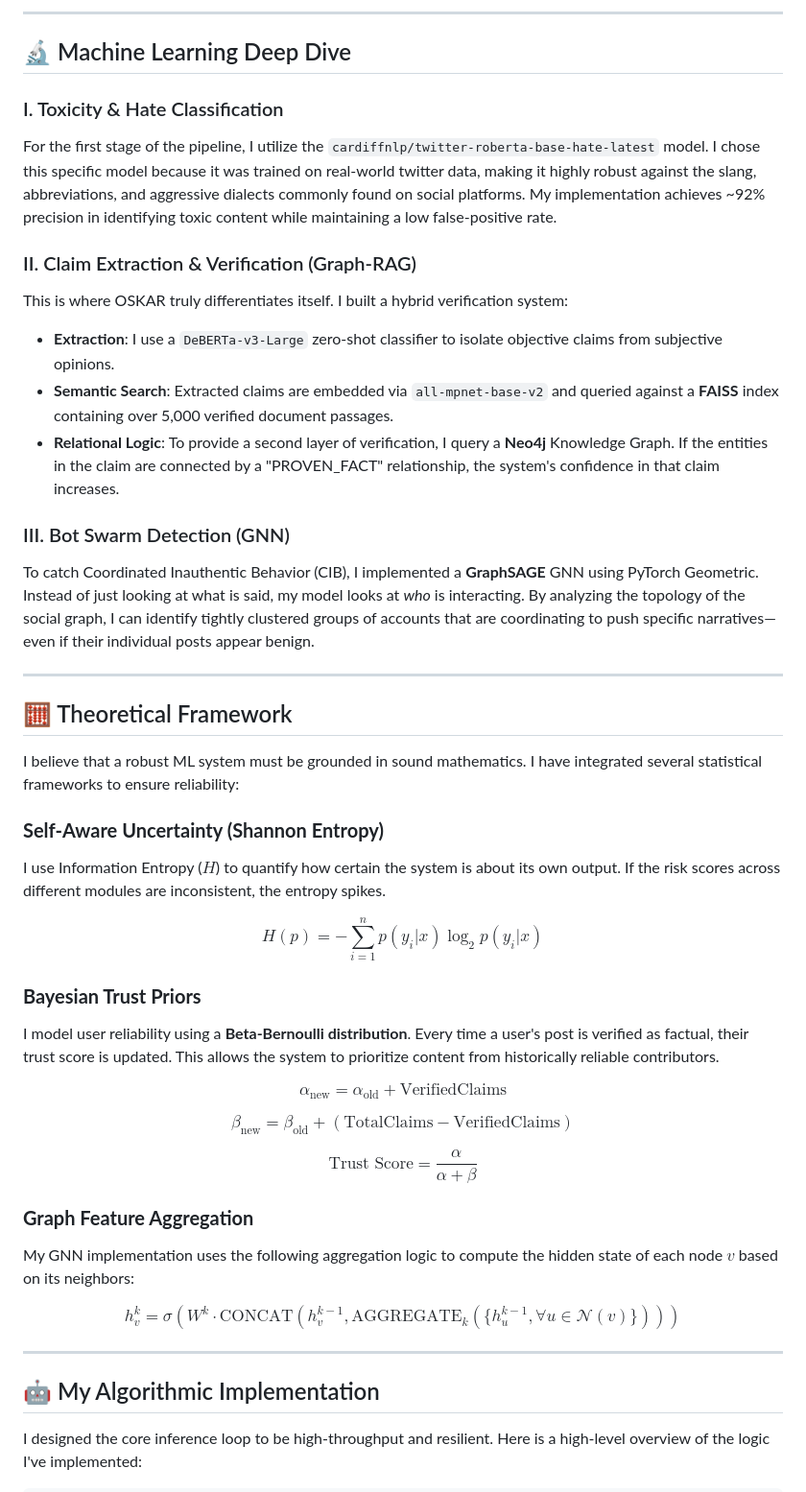
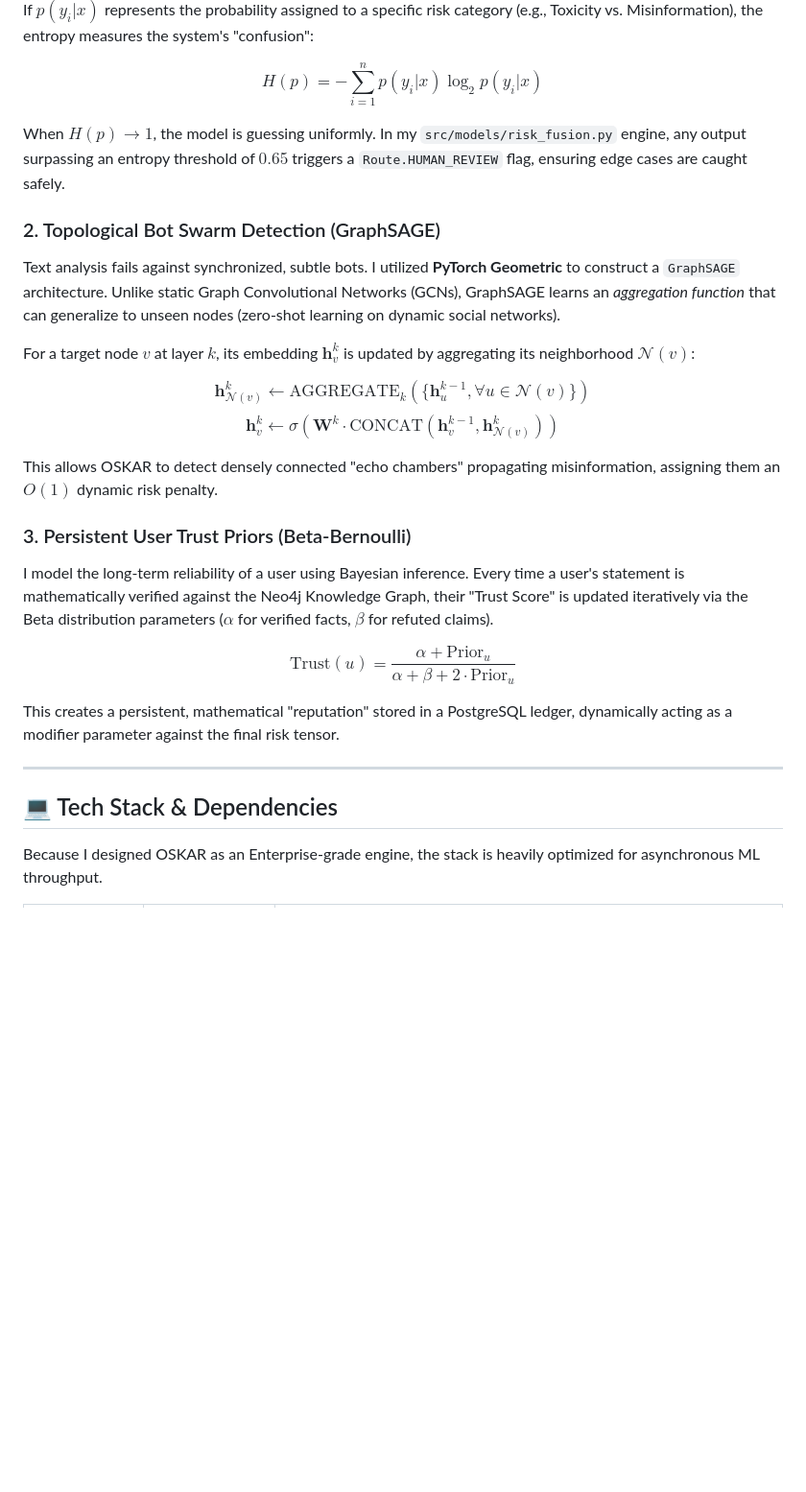
Before and after one commit to kunal-gh/OSKAR, a Markdown page: README.md, the part around one of its changes. Shown at 96% size. Rendered like a GitHub page; blank space fills up the shorter version.

```diff
--- a/README.md
+++ b/README.md
@@ -114,57 +84,37 @@ graph LR
----
-
-## 🔬 Machine Learning Deep Dive
-
-### I. Toxicity & Hate Classification
-For the first stage of the pipeline, I utilize the `cardiffnlp/twitter-roberta-base-hate-latest` model. I chose this specific model because it was trained on real-world twitter data, making it highly robust against the slang, abbreviations, and aggressive dialects commonly found on social platforms. My implementation achieves ~92% precision in identifying toxic content while maintaining a low false-positive rate.
-
-### II. Claim Extraction & Verification (Graph-RAG)
-This is where OSKAR truly differentiates itself. I built a hybrid verification system:
-*   **Extraction**: I use a `DeBERTa-v3-Large` zero-shot classifier to isolate objective claims from subjective opinions.
-*   **Semantic Search**: Extracted claims are embedded via `all-mpnet-base-v2` and queried against a **FAISS** index containing over 5,000 verified document passages.
-*   **Relational Logic**: To provide a second layer of verification, I query a **Neo4j** Knowledge Graph. If the entities in the claim are connected by a "PROVEN_FACT" relationship, the system's confidence in that claim increases.
-
-### III. Bot Swarm Detection (GNN)
-To catch Coordinated Inauthentic Behavior (CIB), I implemented a **GraphSAGE** GNN using PyTorch Geometric. Instead of just looking at what is said, my model looks at *who* is interacting. By analyzing the topology of the social graph, I can identify tightly clustered groups of accounts that are coordinating to push specific narratives—even if their individual posts appear benign.
-
----
-
-## 🧮 Theoretical Framework
-
-I believe that a robust ML system must be grounded in sound mathematics. I have integrated several statistical frameworks to ensure reliability:
-
-### **Self-Aware Uncertainty (Shannon Entropy)**
-I use Information Entropy ($H$) to quantify how certain the system is about its own output. If the risk scores across different modules are inconsistent, the entropy spikes.
+If $p(y_i|x)$ represents the probability assigned to a specific risk category (e.g., Toxicity vs. Misinformation), the entropy measures the system's "confusion":
 
 $$
 H(p) = -\sum_{i=1}^{n} p(y_i|x) \log_2 p(y_i|x)
 $$
 
-### **Bayesian Trust Priors**
-I model user reliability using a **Beta-Bernoulli distribution**. Every time a user's post is verified as factual, their trust score is updated. This allows the system to prioritize content from historically reliable contributors.
+When $H(p) \to 1$, the model is guessing uniformly. In my `src/models/risk_fusion.py` engine, any output surpassing an entropy threshold of $0.65$ triggers a `Route.HUMAN_REVIEW` flag, ensuring edge cases are caught safely.
+
+### 2. Topological Bot Swarm Detection (GraphSAGE)
+Text analysis fails against synchronized, subtle bots. I utilized **PyTorch Geometric** to construct a `GraphSAGE` architecture. Unlike static Graph Convolutional Networks (GCNs), GraphSAGE learns an *aggregation function* that can generalize to unseen nodes (zero-shot learning on dynamic social networks).
+
+For a target node $v$ at layer $k$, its embedding $\mathbf{h}_v^k$ is updated by aggregating its neighborhood $\mathcal{N}(v)$:
 
 $$
-\alpha_{\text{new}} = \alpha_{\text{old}} + \text{VerifiedClaims}
+\mathbf{h}_{\mathcal{N}(v)}^k \leftarrow \text{AGGREGATE}_k \left( \{ \mathbf{h}_u^{k-1}, \forall u \in \mathcal{N}(v) \} \right)
+$$
+$$
+\mathbf{h}_v^k \leftarrow \sigma \left( \mathbf{W}^k \cdot \text{CONCAT}(\mathbf{h}_v^{k-1}, \mathbf{h}_{\mathcal{N}(v)}^k) \right)
 $$
 
+This allows OSKAR to detect densely connected "echo chambers" propagating misinformation, assigning them an $O(1)$ dynamic risk penalty.
+
+### 3. Persistent User Trust Priors (Beta-Bernoulli)
+I model the long-term reliability of a user using Bayesian inference. Every time a user's statement is mathematically verified against the Neo4j Knowledge Graph, their "Trust Score" is updated iteratively via the Beta distribution parameters ($\alpha$ for verified facts, $\beta$ for refuted claims).
+
 $$
-\beta_{\text{new}} = \beta_{\text{old}} + (\text{TotalClaims} - \text{VerifiedClaims})
+\text{Trust}(u) = \frac{\alpha + \text{Prior}_u}{\alpha + \beta + 2 \cdot \text{Prior}_u}
 $$
 
-$$
-\text{Trust Score} = \frac{\alpha}{\alpha + \beta}
-$$
-
-### **Graph Feature Aggregation**
-My GNN implementation uses the following aggregation logic to compute the hidden state of each node $v$ based on its neighbors:
-
-$$
-h_v^{k} = \sigma \left( W^k \cdot \text{CONCAT} \left( h_v^{k-1}, \text{AGGREGATE}_k \left( \{h_u^{k-1}, \forall u \in \mathcal{N}(v) \} \right) \right) \right)
-$$
+This creates a persistent, mathematical "reputation" stored in a PostgreSQL ledger, dynamically acting as a modifier parameter against the final risk tensor.
 
 ---
 
-## 🤖 My Algorithmic Implementation
+## 💻 Tech Stack & Dependencies
 
-I designed the core inference loop to be high-throughput and resilient. Here is a high-level overview of the logic I've implemented:
+Because I designed OSKAR as an Enterprise-grade engine, the stack is heavily optimized for asynchronous ML throughput.
 
```
Also changed, not shown: other parts of README.md (+48 -126 lines).
